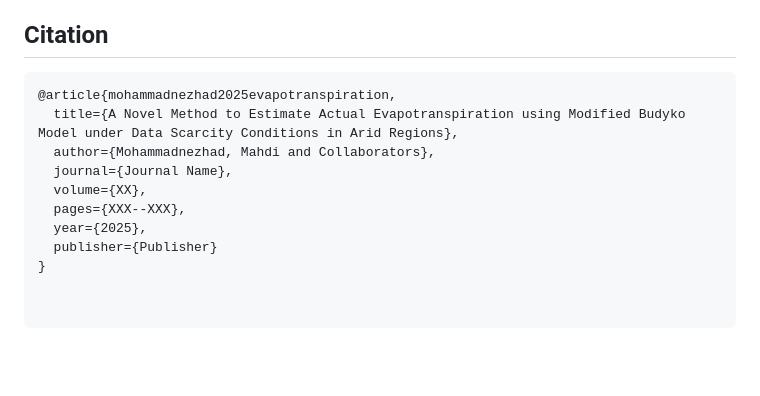
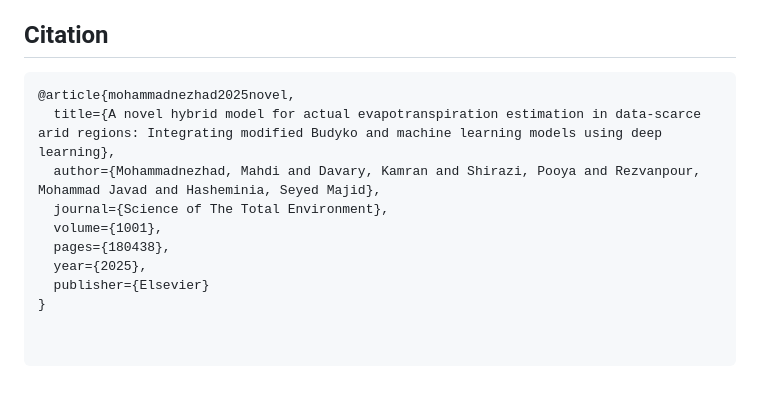
Before and after one commit to mahdimohammadnezhad/Estimation_ETa, a Markdown page: README.md, the part around the change. Rendered like a GitHub page; blank space fills up the shorter version.

Commit message:
Update README.md
edit readme

````diff
--- a/README.md
+++ b/README.md
@@ -158,12 +158,12 @@ For support or inquiries:
 
 
 ```bibtex
-@article{mohammadnezhad2025evapotranspiration,
-  title={A Novel Method to Estimate Actual Evapotranspiration using Modified Budyko Model under Data Scarcity Conditions in Arid Regions},
-  author={Mohammadnezhad, Mahdi and Collaborators},
-  journal={Journal Name},
-  volume={XX},
-  pages={XXX--XXX},
+@article{mohammadnezhad2025novel,
+  title={A novel hybrid model for actual evapotranspiration estimation in data-scarce arid regions: Integrating modified Budyko and machine learning models using deep learning},
+  author={Mohammadnezhad, Mahdi and Davary, Kamran and Shirazi, Pooya and Rezvanpour, Mohammad Javad and Hasheminia, Seyed Majid},
+  journal={Science of The Total Environment},
+  volume={1001},
+  pages={180438},
   year={2025},
-  publisher={Publisher}
+  publisher={Elsevier}
 }
````
